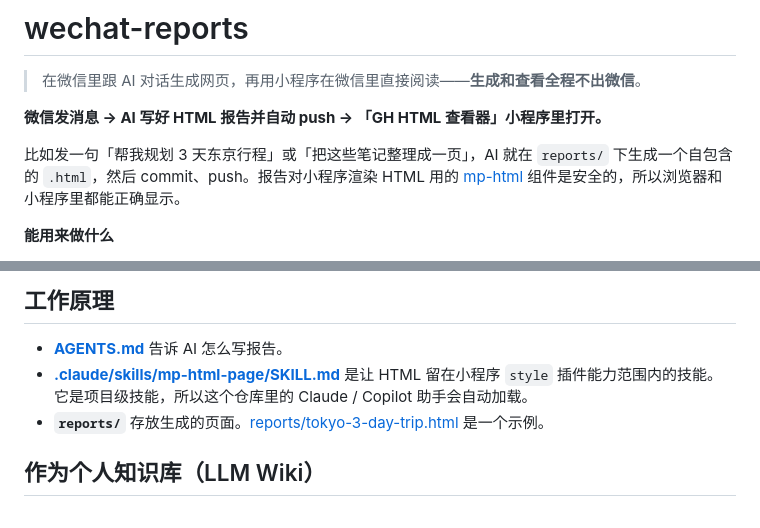
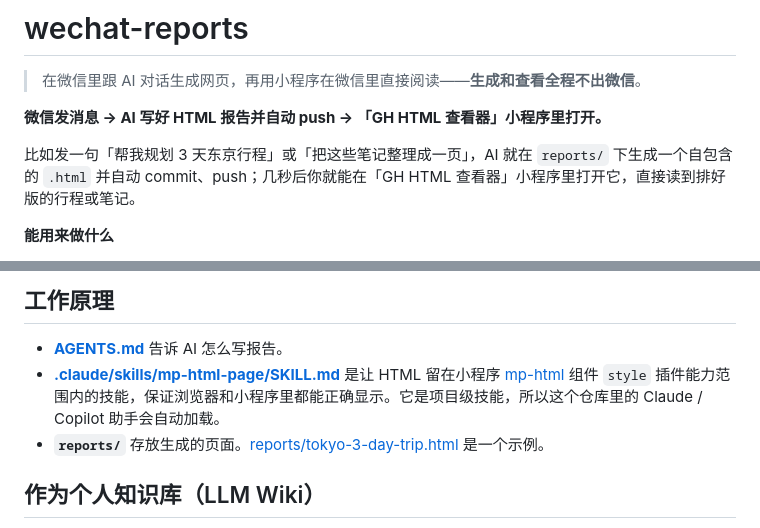
Before and after one commit to duzitong/wechat-reports, a Markdown page: README.md, 2 parts joined by grey strips. GitHub-like rendering.

Commit message:
docs: make intro outcome-focused, move mp-html rationale to 工作原理
Co-authored-by: Copilot <223556219+Copilot@users.noreply.github.com>

```diff
--- a/README.md
+++ b/README.md
@@ -4,7 +4,7 @@
 
 **微信发消息 → AI 写好 HTML 报告并自动 push → 「GH HTML 查看器」小程序里打开。**
 
-比如发一句「帮我规划 3 天东京行程」或「把这些笔记整理成一页」，AI 就在 `reports/` 下生成一个自包含的 `.html`，然后 commit、push。报告对小程序渲染 HTML 用的 [mp-html](https://github.com/jin-yufeng/mp-html) 组件是安全的，所以浏览器和小程序里都能正确显示。
+比如发一句「帮我规划 3 天东京行程」或「把这些笔记整理成一页」，AI 就在 `reports/` 下生成一个自包含的 `.html` 并自动 commit、push；几秒后你就能在「GH HTML 查看器」小程序里打开它，直接读到排好版的行程或笔记。
 
 **能用来做什么**
 
@@ -40,7 +40,7 @@
 ## 工作原理
 
 - **[AGENTS.md](AGENTS.md)** 告诉 AI 怎么写报告。
-- **[.claude/skills/mp-html-page/SKILL.md](.claude/skills/mp-html-page/SKILL.md)** 是让 HTML 留在小程序 `style` 插件能力范围内的技能。它是项目级技能，所以这个仓库里的 Claude / Copilot 助手会自动加载。
+- **[.claude/skills/mp-html-page/SKILL.md](.claude/skills/mp-html-page/SKILL.md)** 是让 HTML 留在小程序 [mp-html](https://github.com/jin-yufeng/mp-html) 组件 `style` 插件能力范围内的技能，保证浏览器和小程序里都能正确显示。它是项目级技能，所以这个仓库里的 Claude / Copilot 助手会自动加载。
 - **`reports/`** 存放生成的页面。[reports/tokyo-3-day-trip.html](reports/tokyo-3-day-trip.html) 是一个示例。
 
 ## 作为个人知识库（LLM Wiki）
```
